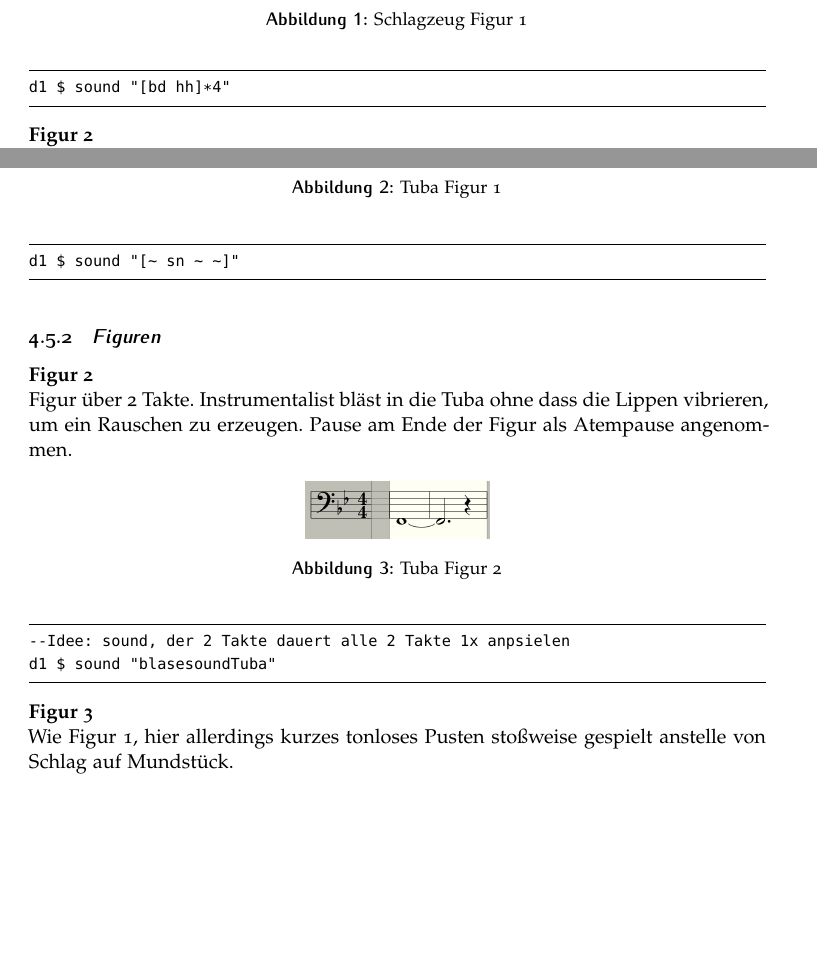
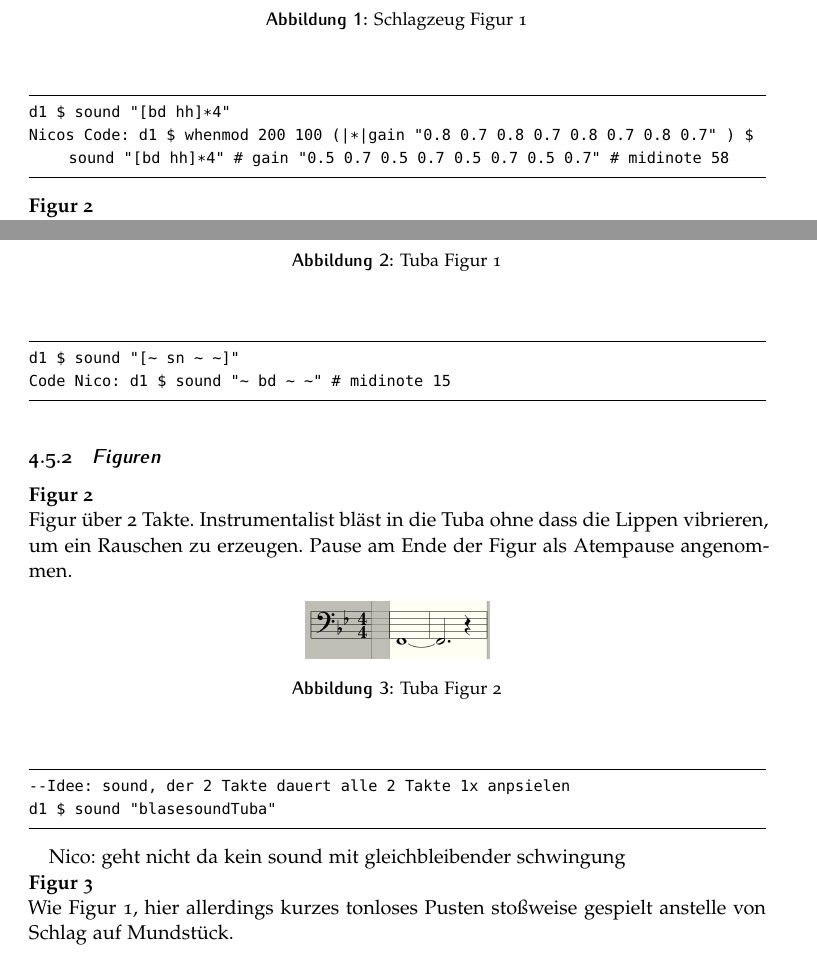
Before and after one commit to MeisterXYZ/CM, a LaTeX document (BBF_hs.tex): two parts of pages 3 and 5 of 11 before the commit and two parts of pages 3 and 5 of 12 after it, joined at a grey line, cut so that both start at the same text, the shorter picture padded with empty space. The pictures show the PDF file BBF_hs.pdf that the author committed with the source.

Commit message:
First 3 samples with code

```diff
--- a/BBF_hs.tex
+++ b/BBF_hs.tex
@@ -206,6 +206,7 @@ treibender Grundrhytmus, steigende Lautstärke BD
 
 \begin{lstlisting}
 d1 $ sound "[bd hh]*4"
+Nicos Code: d1 $ whenmod 200 100 (|*|gain "0.8 0.7 0.8 0.7 0.8 0.7 0.8 0.7" ) $ sound "[bd hh]*4" # gain "0.5 0.7 0.5 0.7 0.5 0.7 0.5 0.7" # midinote 58
 \end{lstlisting}
 
 \noindent \textbf{Figur 2}\\
@@ -306,6 +307,7 @@ Figur über einen Takt. Schlag auf Tuba-Mundstück als rhythmisches Element auf
 
 \begin{lstlisting}
 d1 $ sound "[~ sn ~ ~]"
+Code Nico: d1 $ sound "~ bd ~ ~" # midinote 15
 \end{lstlisting}
 
 \subsubsection{Figuren}
@@ -322,6 +324,8 @@ Figur über 2 Takte. Instrumentalist bläst in die Tuba ohne dass die Lippen vib
 --Idee: sound, der 2 Takte dauert alle 2 Takte 1x anpsielen
 d1 $ sound "blasesoundTuba"
 \end{lstlisting}
+
+Nico: geht nicht da kein sound mit gleichbleibender schwingung
 
 \noindent\textbf{Figur 3}\\
 Wie Figur 1, hier allerdings kurzes tonloses Pusten stoßweise gespielt anstelle von Schlag auf Mundstück.\\
```
Also changed, not shown: BBF_hs.pdf, 1 other file.
